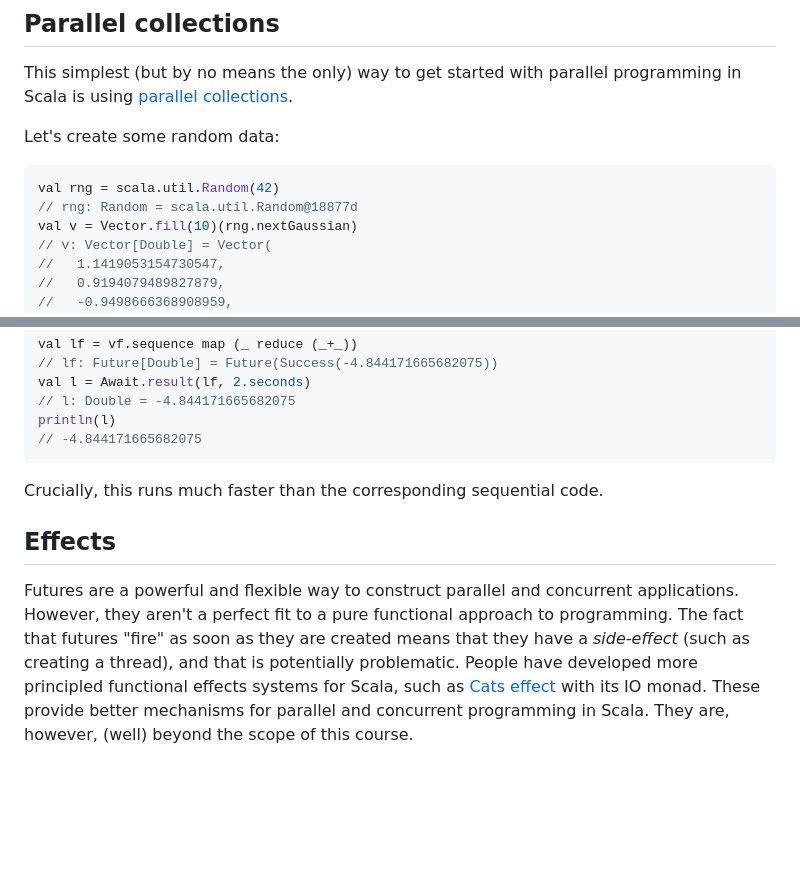
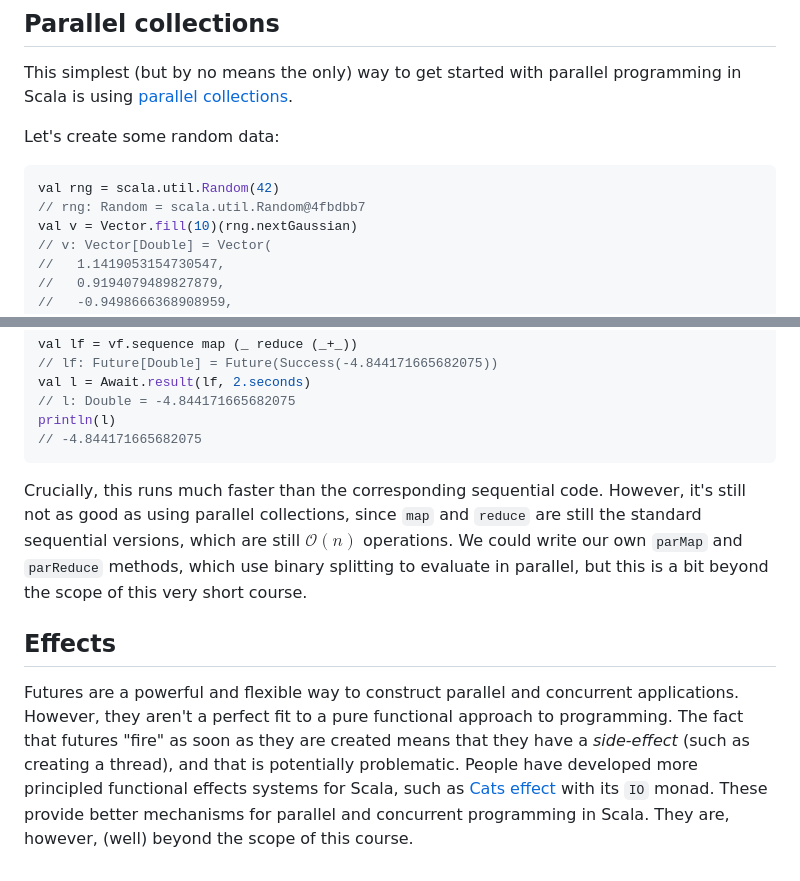
Before and after one commit to darrenjw/fp-ssc-course, a Markdown page: Scala/md/Parallel.md, 2 parts joined by grey strips. Rendered like a GitHub page; blank space fills up the shorter version.

````diff
--- a/Scala/md/Parallel.md
+++ b/Scala/md/Parallel.md
@@ -7,7 +7,7 @@ This simplest (but by no means the only) way to get started with parallel progra
 Let's create some random data:
 ```scala
 val rng = scala.util.Random(42)
-// rng: Random = scala.util.Random@18877d
+// rng: Random = scala.util.Random@4fbdbb7
 val v = Vector.fill(10)(rng.nextGaussian)
 // v: Vector[Double] = Vector(
 //   1.1419053154730547,
@@ -98,8 +98,8 @@ val l = Await.result(lf, 2.seconds)
 println(l)
 // -4.844171665682075
 ```
-Crucially, this runs much faster than the corresponding sequential code.
+Crucially, this runs much faster than the corresponding sequential code. However, it's still not as good as using parallel collections, since `map` and `reduce` are still the standard sequential versions, which are still $\mathcal{O}(n)$ operations. We could write our own `parMap` and `parReduce` methods, which use binary splitting to evaluate in parallel, but this is a bit beyond the scope of this very short course.
 
 ## Effects
 
-Futures are a powerful and flexible way to construct parallel and concurrent applications. However, they aren't a perfect fit to a pure functional approach to programming. The fact that futures "fire" as soon as they are created means that they have a *side-effect* (such as creating a thread), and that is potentially problematic. People have developed more principled functional effects systems for Scala, such as [Cats effect](https://typelevel.org/cats-effect/) with its IO monad. These provide better mechanisms for parallel and concurrent programming in Scala. They are, however, (well) beyond the scope of this course.
+Futures are a powerful and flexible way to construct parallel and concurrent applications. However, they aren't a perfect fit to a pure functional approach to programming. The fact that futures "fire" as soon as they are created means that they have a *side-effect* (such as creating a thread), and that is potentially problematic. People have developed more principled functional effects systems for Scala, such as [Cats effect](https://typelevel.org/cats-effect/) with its `IO` monad. These provide better mechanisms for parallel and concurrent programming in Scala. They are, however, (well) beyond the scope of this course.
````
Also changed, not shown: Scala/docs/Parallel.md (+2 -2 lines), Scala/md/ScalaCC.md (+1 -1 lines).
